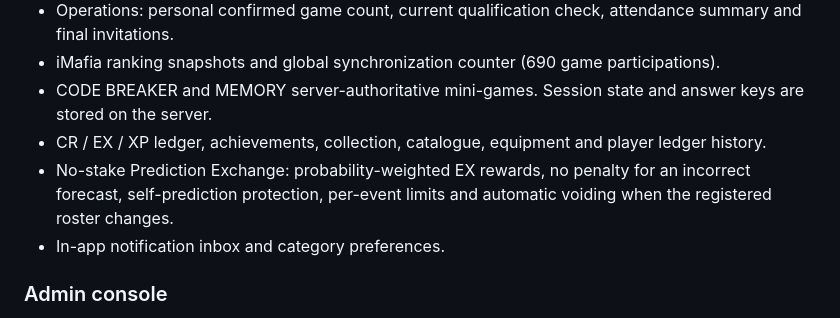
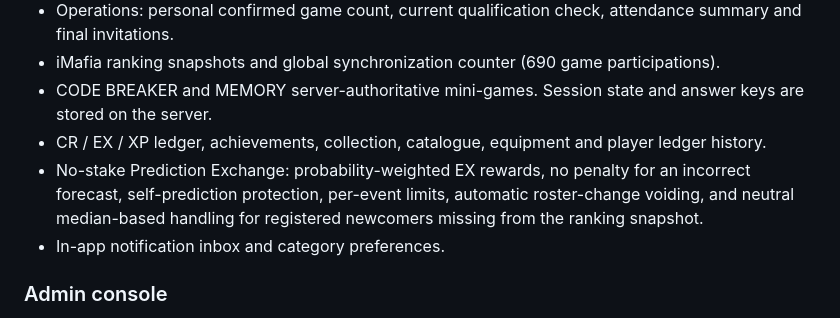
Before and after one commit to denysolshanskiy-hue/mafia-bot, a Markdown page: mafia_bot/CHRONOS_API.md, the part around the change. GitHub-like rendering.

Commit message:
Document newcomer handling for CHRONOS predictions

```diff
--- a/mafia_bot/CHRONOS_API.md
+++ b/mafia_bot/CHRONOS_API.md
@@ -11,7 +11,7 @@ The Mini App is served by the existing bot aiohttp server. It uses the existing
 - iMafia ranking snapshots and global synchronization counter (690 game participations).
 - CODE BREAKER and MEMORY server-authoritative mini-games. Session state and answer keys are stored on the server.
 - CR / EX / XP ledger, achievements, collection, catalogue, equipment and player ledger history.
-- No-stake Prediction Exchange: probability-weighted EX rewards, no penalty for an incorrect forecast, self-prediction protection, per-event limits and automatic voiding when the registered roster changes.
+- No-stake Prediction Exchange: probability-weighted EX rewards, no penalty for an incorrect forecast, self-prediction protection, per-event limits, automatic roster-change voiding, and neutral median-based handling for registered newcomers missing from the ranking snapshot.
 - In-app notification inbox and category preferences.
 
 ### Admin console
```
